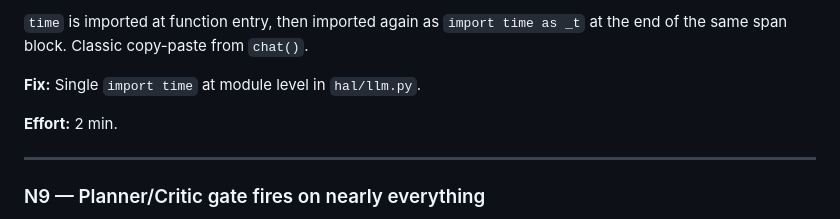
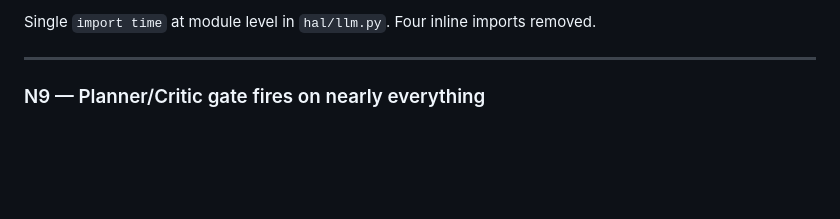
Before and after one commit to jeanpaul-source/orion, a Markdown page: notes/code-review-findings.md, the part around one of its changes. Rendered like a GitHub page; blank space fills up the shorter version.

```diff
--- a/notes/code-review-findings.md
+++ b/notes/code-review-findings.md
@@ -169,10 +126,5 @@ only for it. Verify no test generates the old format first.
 
-`time` is imported at function entry, then imported again as `import time as _t` at the
-end of the same span block. Classic copy-paste from `chat()`.
-
-**Fix:** Single `import time` at module level in `hal/llm.py`.
-
-**Effort:** 2 min.
+Single `import time` at module level in `hal/llm.py`. Four inline imports removed.
 
 ---
 
```
Also changed, not shown: other parts of notes/code-review-findings.md (+41 -108 lines).
